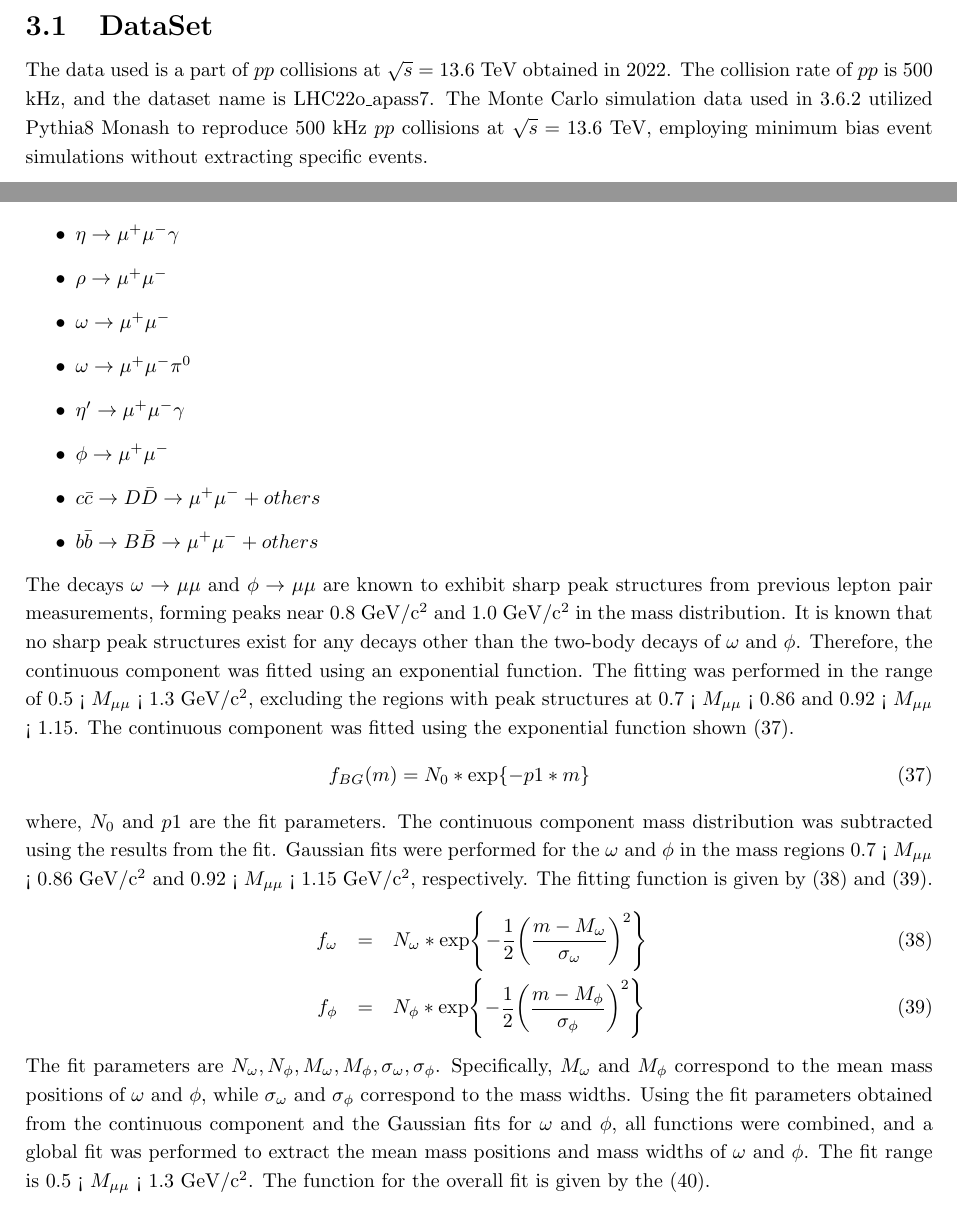
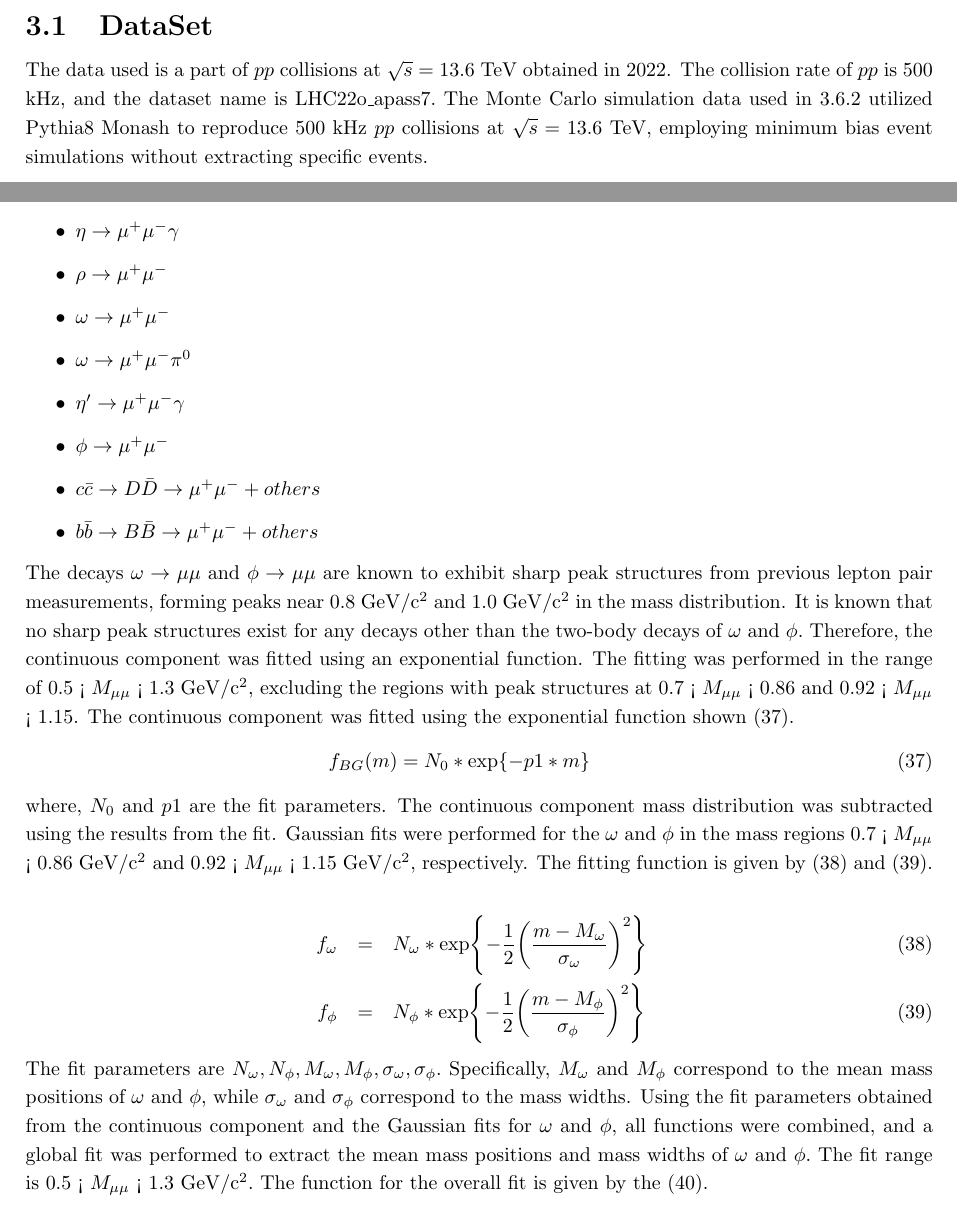
Before and after one commit to MasahiroOida-HU/master_thesis_En, a LaTeX thesis (master_thesis.tex, which reads 3_Analysis.tex): two parts of pages 15 and 19 of 31, joined at a grey line, cut so that both start at the same text. Compiled offline with pdfLaTeX.

Commit message:
Updates from Overleaf

```diff
--- a/3_Analysis.tex
+++ b/3_Analysis.tex
@@ -2,7 +2,7 @@
 \label{Analysis}
     \subsection{DataSet}
     \label{DataSet}
-        The data used is a part of $pp$ collisions at $\sqrt{s}=13.6$ TeV obtained in 2022. The collision rate of $pp$ is $500$ kHz, and the dataset name is LHC22o$\_$apass7.
+        The data used is a part of $pp$ collisions at $\sqrt{s}=13.6$ TeV obtained in 2022. The collision rate of $pp$ is $500$ kHz, and the dataset name is LHC22o$\_$apass7.\@
         The Monte Carlo simulation data used in \ref{Analysis:Matching} utilized Pythia8 Monash to reproduce 500 kHz $pp$ collisions at $\sqrt{s}=13.6$ TeV, employing minimum bias event simulations without extracting specific events.
 
     \subsection{Event selection}
@@ -171,19 +172,20 @@
                     \item $b\bar{b} \rightarrow B\bar{B} \rightarrow \mu^+ \mu^- + others$
                 \end{itemize}
                 The decays \(\omega \rightarrow \mu\mu\) and \(\phi \rightarrow \mu\mu\) are known to exhibit sharp peak structures from previous lepton pair measurements, forming peaks near 0.8 \(\mathrm{GeV/c^2}\) and 1.0 \(\mathrm{GeV/c^2}\) in the mass distribution.
-                It is known that no sharp peak structures exist for any decays other than the two-body decays of \(\omega\) and \(\phi\). Therefore, the continuous component was fitted using an exponential function. The fitting was performed in the range of 0.5 < \(M_{\mu\mu}\) < 1.3 \(\mathrm{GeV/c^2}\), excluding the regions with peak structures at 0.7 < \(M_{\mu\mu}\) < 0.86 and 0.92 < \(M_{\mu\mu}\) < 1.15. The continuous component was fitted using the exponential function shown (\ref{fit:BG}).
+                It is known that no sharp peak structures exist for any decays other than the two-body decays of \(\omega\) and \(\phi\).\@ Therefore, the continuous component was fitted using an exponential function. The fitting was performed in the range of 0.5 < \(M_{\mu\mu}\) < 1.3 \(\mathrm{GeV/c^2}\), excluding the regions with peak structures at 0.7 < \(M_{\mu\mu}\) < 0.86 and 0.92 < \(M_{\mu\mu}\) < 1.15. The continuous component was fitted using the exponential function shown (\ref{fit:BG}).\@
                 \begin{eqnarray}
                     \label{fit:BG}
                     f_{BG}(m)=N_0*\exp{-p1* m}
                 \end{eqnarray}
                 where, \(N_0\) and \(p1\) are the fit parameters. The continuous component mass distribution was subtracted using the results from the fit. Gaussian fits were performed for the \(\omega\) and \(\phi\) in the mass regions 0.7 < \(M_{\mu\mu}\) < 0.86 \(\mathrm{GeV/c^2}\) and 0.92 < \(M_{\mu\mu}\) < 1.15 \(\mathrm{GeV/c^2}\), respectively. The fitting function is given by (\ref{fit:omega}) and (\ref{fit:phi}).
+
                 \begin{eqnarray}
                     \label{fit:omega}
                     f_{\omega} &=& N_{\omega}*\exp{-\frac{1}{2}\qty(\frac{m-M_{\omega}}{\sigma_{\omega}})^2}\\\
                     \label{fit:phi}
                     f_{\phi} &=& N_{\phi}*\exp{-\frac{1}{2}\qty(\frac{m-M_{\phi}}{\sigma_{\phi}})^2}
                 \end{eqnarray}
-                The fit parameters are \(N_{\omega}, N_{\phi}, M_{\omega}, M_{\phi}, \sigma_{\omega}, \sigma_{\phi}\). Specifically, \(M_{\omega}\) and \(M_{\phi}\) correspond to the mean mass positions of \(\omega\) and \(\phi\), while \(\sigma_{\omega}\) and \(\sigma_{\phi}\) correspond to the mass widths. Using the fit parameters obtained from the continuous component and the Gaussian fits for \(\omega\) and \(\phi\), all functions were combined, and a global fit was performed to extract the mean mass positions and mass widths of \(\omega\) and \(\phi\). The fit range is 0.5 < \(M_{\mu\mu}\) < 1.3 \(\mathrm{GeV/c^2}\). The function for the overall fit is given by the (\ref{fit:globalfit}).
+                The fit parameters are \(N_{\omega}, N_{\phi}, M_{\omega}, M_{\phi}, \sigma_{\omega}, \sigma_{\phi}\).\@ Specifically, \(M_{\omega}\) and \(M_{\phi}\) correspond to the mean mass positions of \(\omega\) and \(\phi\), while \(\sigma_{\omega}\) and \(\sigma_{\phi}\) correspond to the mass widths. Using the fit parameters obtained from the continuous component and the Gaussian fits for \(\omega\) and \(\phi\), all functions were combined, and a global fit was performed to extract the mean mass positions and mass widths of \(\omega\) and \(\phi\).\@ The fit range is 0.5 < \(M_{\mu\mu}\) < 1.3 \(\mathrm{GeV/c^2}\).\@ The function for the overall fit is given by the (\ref{fit:globalfit}).
                 \begin{eqnarray}
                     \label{fit:globalfit}
                     f(m)=N_0*\exp{-p1* m}+N_{\omega}*\exp{-\frac{1}{2}\qty(\frac{m-M_{\omega}}{\sigma_{\omega}})^2}+N_{\phi}*\exp{-\frac{1}{2}\qty(\frac{m-M_{\phi}}{\sigma_{\phi}})^2}
```
Also changed, not shown: 3_Analysis.tex (8 more changed lines).
